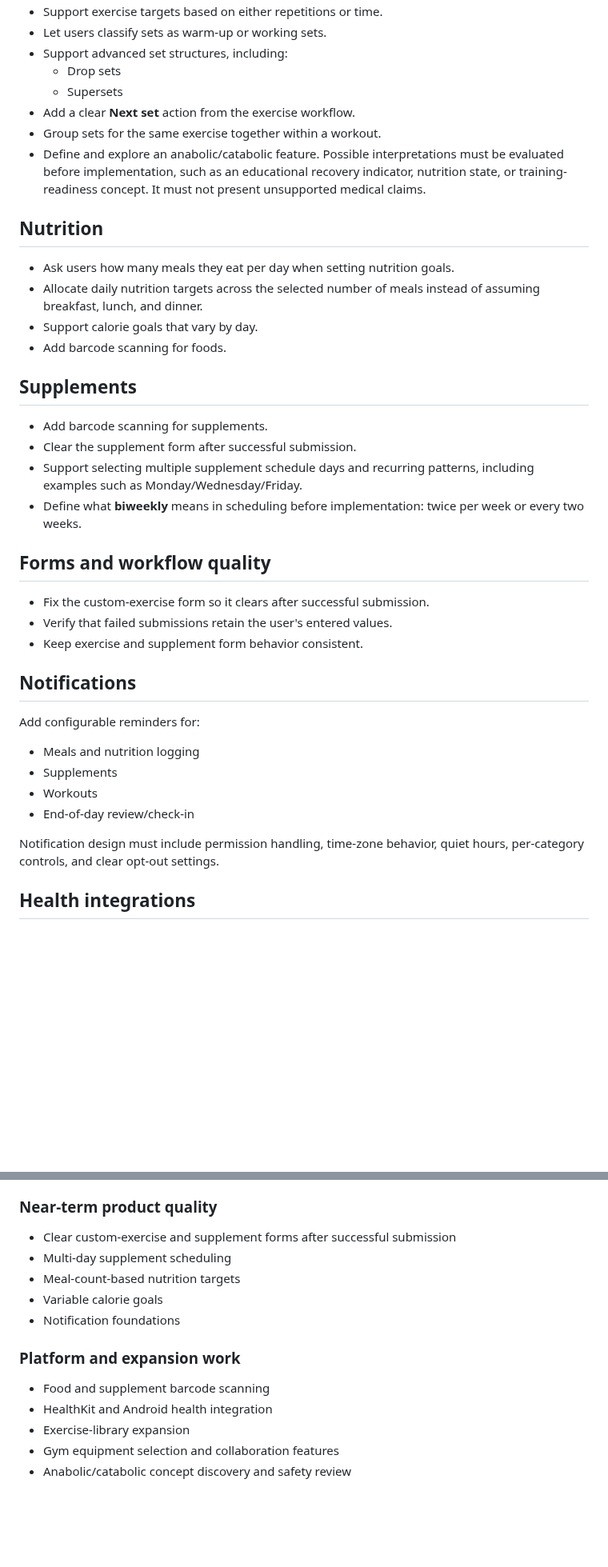
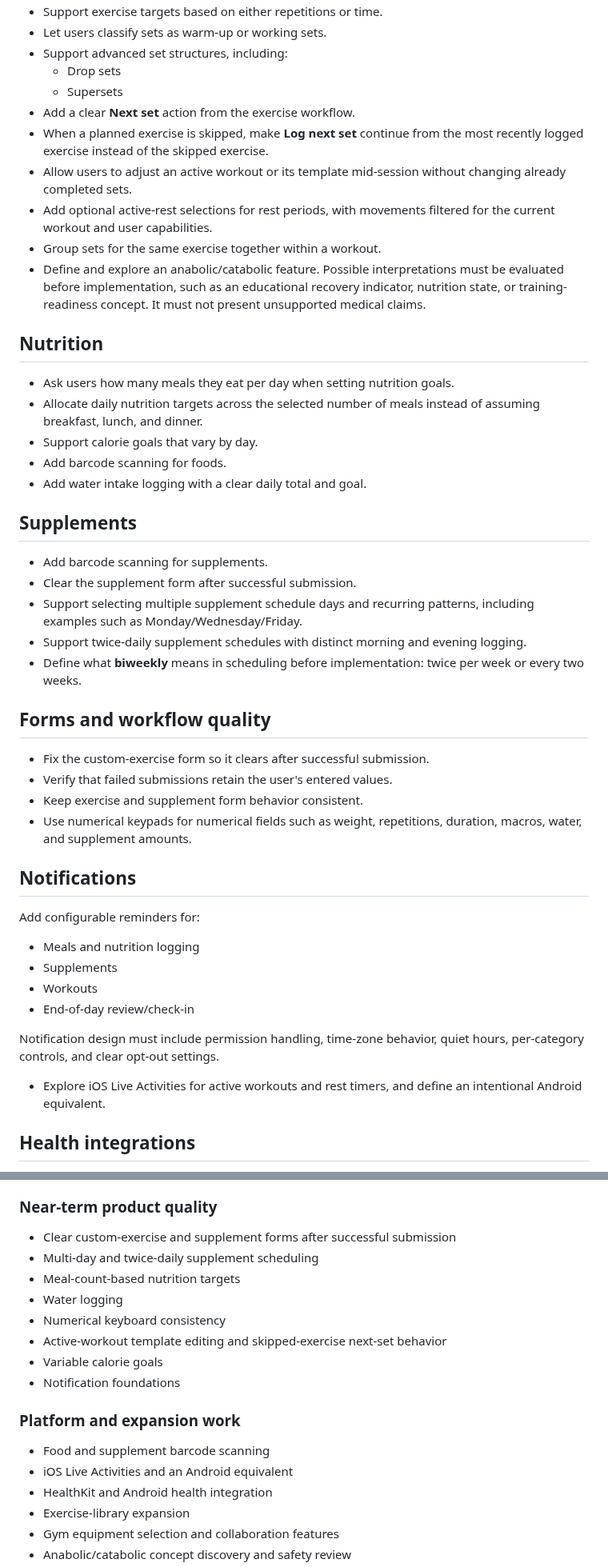
Before and after one commit to Fortomnia-LLC/Fortomnia, a Markdown page: docs/BUILD_OBJECTIVES.md, 2 parts joined by grey strips. Shown at 80% size. Rendered like a GitHub page; blank space fills up the shorter version.

Commit message:
docs: add latest product objectives

```diff
--- a/docs/BUILD_OBJECTIVES.md
+++ b/docs/BUILD_OBJECTIVES.md
@@ -15,6 +15,9 @@ This document captures product objectives and backlog ideas for Fortomnia. Items
   - Drop sets
   - Supersets
 - Add a clear **Next set** action from the exercise workflow.
+- When a planned exercise is skipped, make **Log next set** continue from the most recently logged exercise instead of the skipped exercise.
+- Allow users to adjust an active workout or its template mid-session without changing already completed sets.
+- Add optional active-rest selections for rest periods, with movements filtered for the current workout and user capabilities.
 - Group sets for the same exercise together within a workout.
 - Define and explore an anabolic/catabolic feature. Possible interpretations must be evaluated before implementation, such as an educational recovery indicator, nutrition state, or training-readiness concept. It must not present unsupported medical claims.
 
@@ -24,12 +27,14 @@ This document captures product objectives and backlog ideas for Fortomnia. Items
 - Allocate daily nutrition targets across the selected number of meals instead of assuming breakfast, lunch, and dinner.
 - Support calorie goals that vary by day.
 - Add barcode scanning for foods.
+- Add water intake logging with a clear daily total and goal.
 
 ## Supplements
 
 - Add barcode scanning for supplements.
 - Clear the supplement form after successful submission.
 - Support selecting multiple supplement schedule days and recurring patterns, including examples such as Monday/Wednesday/Friday.
+- Support twice-daily supplement schedules with distinct morning and evening logging.
 - Define what **biweekly** means in scheduling before implementation: twice per week or every two weeks.
 
 ## Forms and workflow quality
@@ -37,6 +42,7 @@ This document captures product objectives and backlog ideas for Fortomnia. Items
 - Fix the custom-exercise form so it clears after successful submission.
 - Verify that failed submissions retain the user's entered values.
 - Keep exercise and supplement form behavior consistent.
+- Use numerical keypads for numerical fields such as weight, repetitions, duration, macros, water, and supplement amounts.
 
 ## Notifications
 
@@ -48,6 +54,8 @@ Add configurable reminders for:
 - End-of-day review/check-in
 
 Notification design must include permission handling, time-zone behavior, quiet hours, per-category controls, and clear opt-out settings.
+
+- Explore iOS Live Activities for active workouts and rest timers, and define an intentional Android equivalent.
 
 ## Health integrations
 
@@ -76,14 +84,18 @@ Notification design must include permission handling, time-zone behavior, quiet
 ### Near-term product quality
 
 - Clear custom-exercise and supplement forms after successful submission
-- Multi-day supplement scheduling
+- Multi-day and twice-daily supplement scheduling
 - Meal-count-based nutrition targets
+- Water logging
+- Numerical keyboard consistency
+- Active-workout template editing and skipped-exercise next-set behavior
 - Variable calorie goals
 - Notification foundations
 
 ### Platform and expansion work
 
 - Food and supplement barcode scanning
+- iOS Live Activities and an Android equivalent
 - HealthKit and Android health integration
 - Exercise-library expansion
 - Gym equipment selection and collaboration features
```
Also changed, not shown: other parts of docs/BUILD_OBJECTIVES.md (+3 -0 lines).
